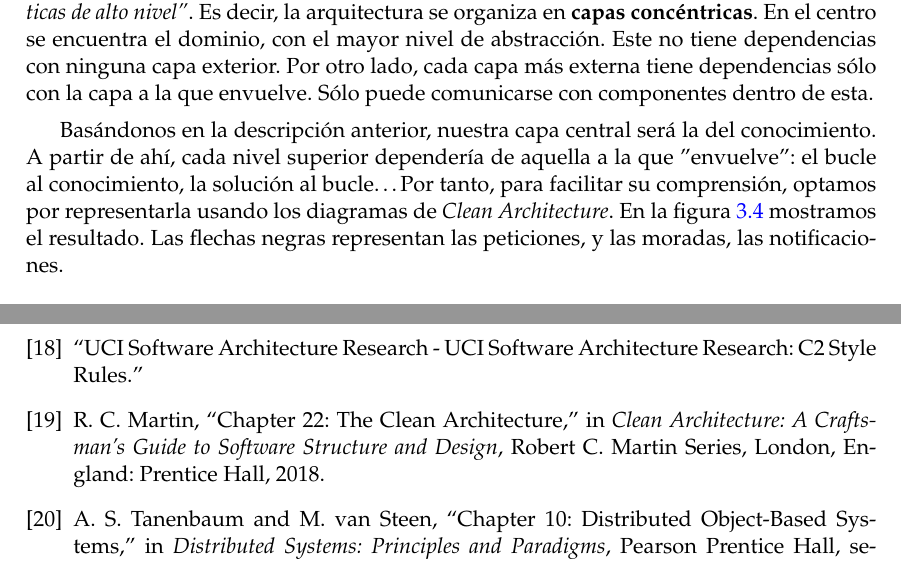
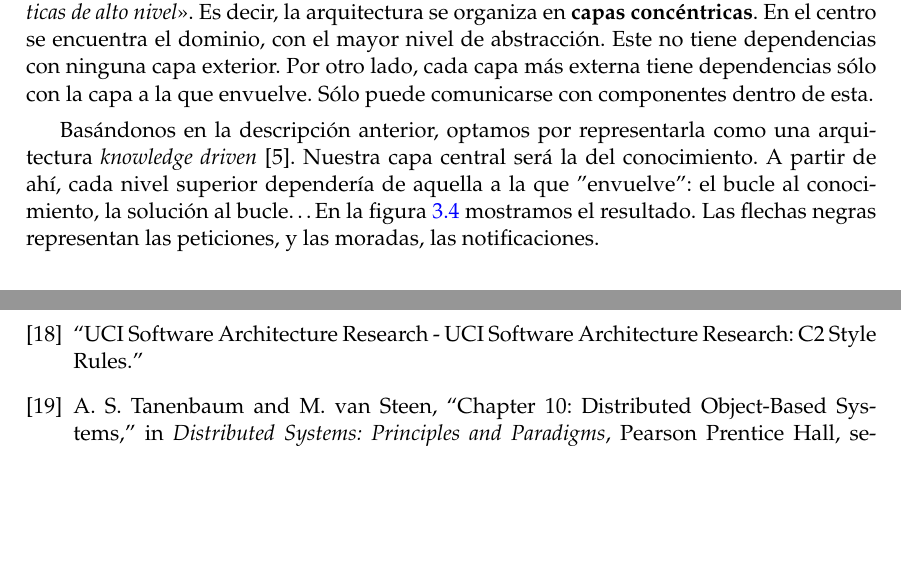
Before and after one commit to Starkie/TFM-DistributedAutoadaptiveSystems, a LaTeX document (docs/TFM.tex, which reads docs/cap_diseño/diseño.tex): two parts of pages 24 and 66 of 69, joined at a grey line, cut so that both start at the same text, the shorter picture padded with empty space. Compiled offline with pdfLaTeX.

Commit message:
Corregir citas

```diff
--- a/docs/cap_diseño/diseño.tex
+++ b/docs/cap_diseño/diseño.tex
@@ -81,9 +81,9 @@ Basándonos en este estilo, definimos las capas de nuestro sistema. Esto nos per
 
 \end{itemize}
 
-Habiendo definido esta jerarquía, vimos ciertas similitudes con arquitecturas \foreign{english}{domain driven}, como \foreign{english}{Clean Architecture}. \cite{martinChapter22Clean2018} En ella, el sistema se organiza en base a una \textbf{regla de dependencia}: \emph{''la dependencia entre los componentes solo puede apuntar hacia dentro, hacia políticas de alto nivel''}. Es decir, la arquitectura se organiza en \textbf{capas concéntricas}. En el centro se encuentra el dominio, con el mayor nivel de abstracción. Este no tiene dependencias con ninguna capa exterior. Por otro lado, cada capa más externa tiene dependencias sólo con la capa a la que envuelve. Sólo puede comunicarse con componentes dentro de esta.
+Habiendo definido esta jerarquía, vimos ciertas similitudes con arquitecturas \foreign{english}{domain driven}, como \foreign{english}{Clean Architecture}. \cite{martinChapter22Clean2018a} En ella, el sistema se organiza en base a una \textbf{regla de dependencia}: <<\emph{la dependencia entre los componentes solo puede apuntar hacia dentro, hacia políticas de alto nivel}>>. Es decir, la arquitectura se organiza en \textbf{capas concéntricas}. En el centro se encuentra el dominio, con el mayor nivel de abstracción. Este no tiene dependencias con ninguna capa exterior. Por otro lado, cada capa más externa tiene dependencias sólo con la capa a la que envuelve. Sólo puede comunicarse con componentes dentro de esta.
 
-Basándonos en la descripción anterior, nuestra capa central será la del conocimiento. A partir de ahí, cada nivel superior dependería de aquella a la que ''envuelve'': el bucle al conocimiento, la solución al bucle\dots Por tanto, para facilitar su comprensión, optamos por representarla usando los diagramas de \emph{Clean Architecture}. En la figura \ref{fig:clean-mapek-architecture} mostramos el resultado. Las flechas negras representan las peticiones, y las moradas, las notificaciones.
+Basándonos en la descripción anterior, optamos por representarla como una arquitectura \foreign{english}{knowledge driven} \cite{taylorSoftwareArchitectureFoundations2009}. Nuestra capa central será la del conocimiento. A partir de ahí, cada nivel superior dependería de aquella a la que ''envuelve'': el bucle al conocimiento, la solución al bucle\dots En la figura \ref{fig:clean-mapek-architecture} mostramos el resultado. Las flechas negras representan las peticiones, y las moradas, las notificaciones.
 
 \begin{figure}[htb]
   \centering
```
